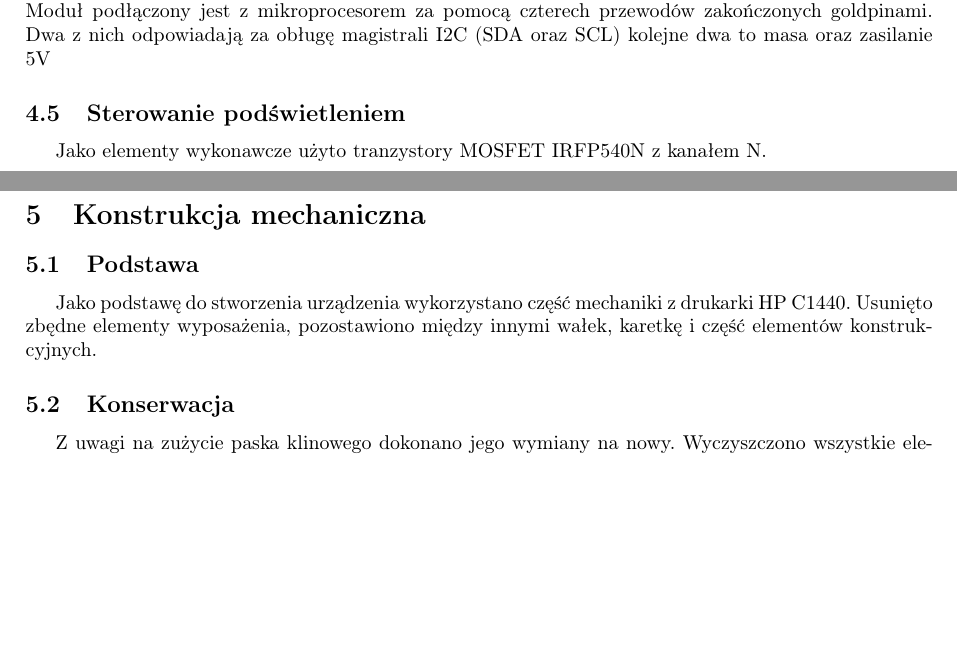
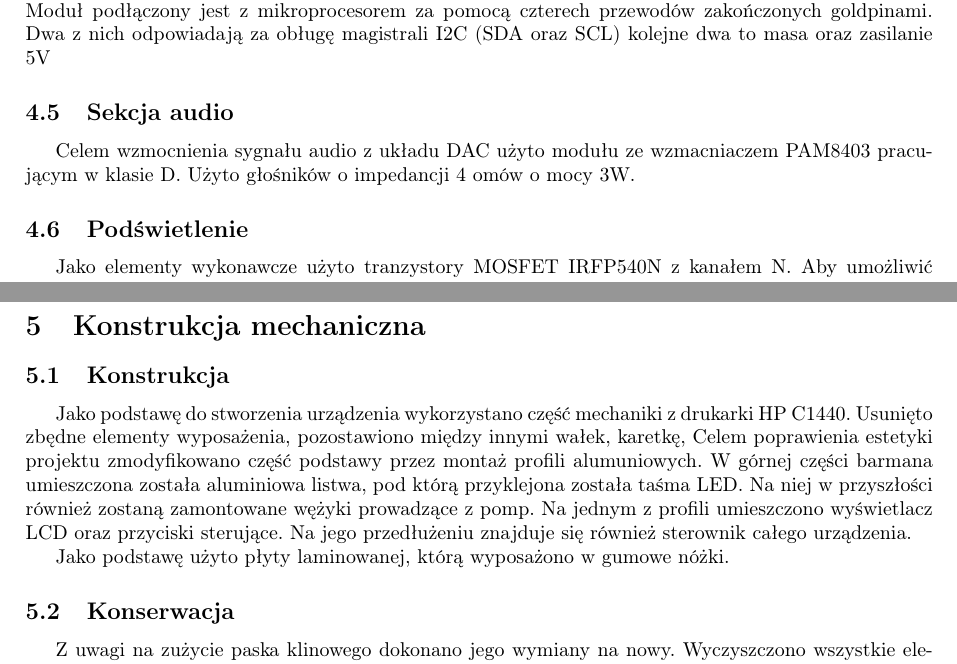
Before and after one commit to kewingaluszka/SteRoP_2020_AuBaDi_KGAU_3, a LaTeX document (sr_szablon_projekt.tex): two parts of pages 9 and 11 of 13 before the commit and two parts of pages 9 and 12 of 15 after it, joined at a grey line, cut so that both start at the same text, the shorter picture padded with empty space. Compiled offline with pdfLaTeX.

```diff
--- a/sr_szablon_projekt.tex
+++ b/sr_szablon_projekt.tex
@@ -378,5 +385,8 @@
 \subsection{Wyświetlacz LCD oraz konwerter I2C}
 Wykorzystany moduł wyświetlacza LCD HD44780 wyposażony jest w konwerter I2C -- PCF8574. Moduł podłączony jest z mikroprocesorem za pomocą czterech przewodów zakończonych goldpinami. Dwa z nich odpowiadają za obługę magistrali I2C (SDA oraz SCL) kolejne dwa to masa oraz zasilanie 5V
 
-\subsection{Sterowanie podświetleniem}
-Jako elementy wykonawcze użyto tranzystory MOSFET IRFP540N z kanałem N.
+\subsection{Sekcja audio}
+Celem wzmocnienia sygnału audio z układu DAC użyto modułu ze wzmacniaczem PAM8403 pracującym w klasie D. Użyto głośników o impedancji 4 omów o mocy 3W.
+
+\subsection{Podświetlenie}
+Jako elementy wykonawcze użyto tranzystory MOSFET IRFP540N z kanałem N. Aby umożliwić sterowanie nimi, użyto konwertera stanów logicznych 3.3V -> 5V. Do podświetlenia wykorzystano taśmę LED RGB z diodami 5050.
@@ -386,9 +404,11 @@
 %Obecne w dokumencie do etapu II oraz III
 \section{Konstrukcja mechaniczna}
 
-\subsection{Podstawa}
-Jako podstawę do stworzenia urządzenia wykorzystano część mechaniki z drukarki HP C1440. Usunięto zbędne elementy wyposażenia, pozostawiono między innymi wałek, karetkę i część elementów konstrukcyjnych.
+\subsection{Konstrukcja}
+Jako podstawę do stworzenia urządzenia wykorzystano część mechaniki z drukarki HP C1440. Usunięto zbędne elementy wyposażenia, pozostawiono między innymi wałek, karetkę, Celem poprawienia estetyki projektu zmodyfikowano część podstawy przez montaż profili alumuniowych. W górnej części barmana umieszczona została aluminiowa listwa, pod którą przyklejona została taśma LED. Na niej w przyszłości również zostaną zamontowane wężyki prowadzące z pomp.
+Na jednym z profili umieszczono wyświetlacz LCD oraz przyciski sterujące. Na jego przedłużeniu znajduje się również sterownik całego urządzenia.
 
+Jako podstawę użyto płyty laminowanej, którą wyposażono w gumowe nóżki.
 
 \subsection{Konserwacja}
 Z uwagi na zużycie paska klinowego dokonano jego wymiany na nowy. Wyczyszczono wszystkie elementy ruchome urządzenia oraz użyto oleju do maszyn celem zmiejszenia oporów ruchu karetki po wałku. Dokonano również korekcji napięcia paska klinowego.
```
Also changed, not shown: sr_szablon_projekt.tex (16 more changed lines), 2 other files.
